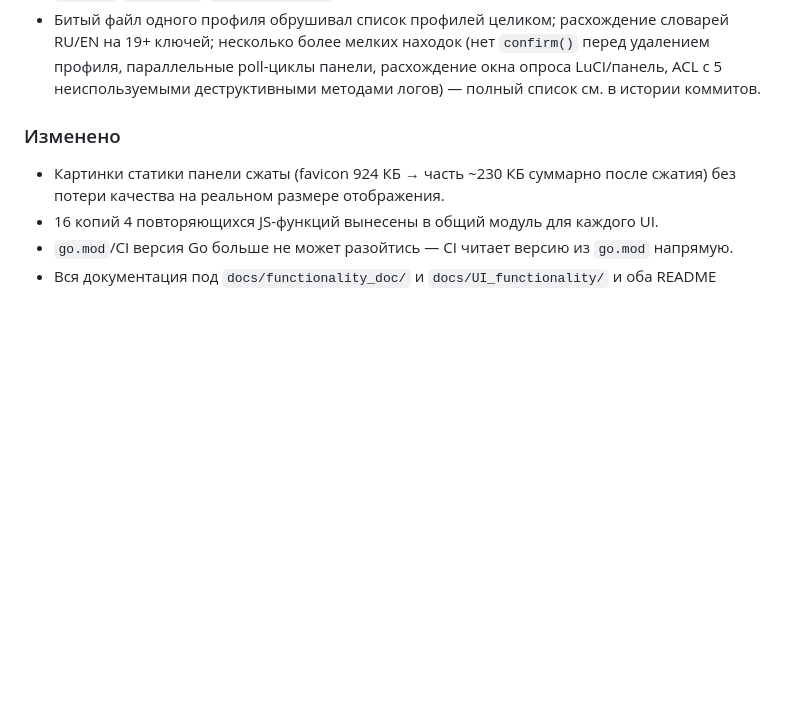
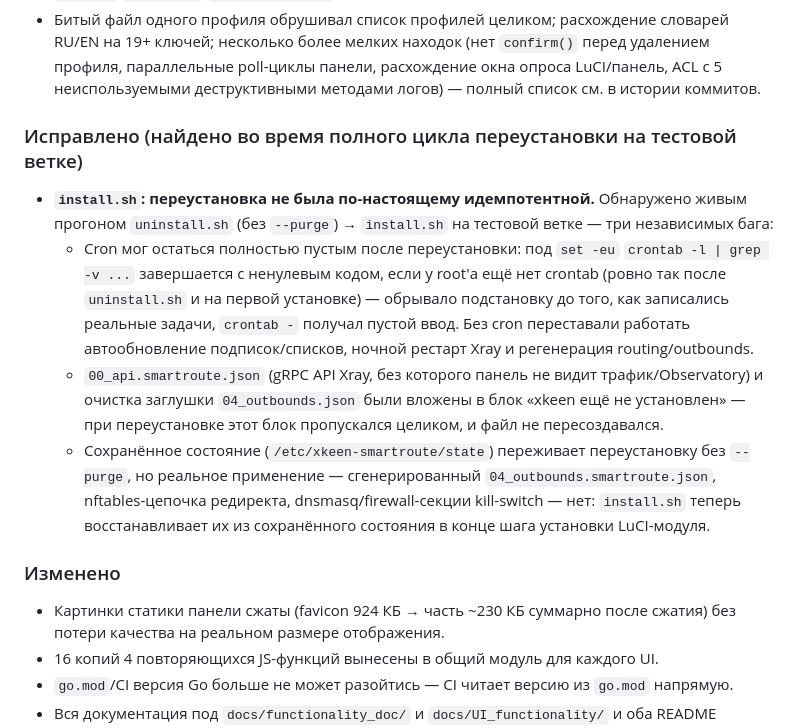
Before and after one commit to LackyCraft/xkeen-smartroute, a Markdown page: CHANGELOG.md, the part around the change. Rendered like a GitHub page; blank space fills up the shorter version.

Commit message:
docs: add install.sh reinstall-idempotency fixes to CHANGELOG

```diff
--- a/CHANGELOG.md
+++ b/CHANGELOG.md
@@ -79,6 +79,29 @@
   `confirm()` перед удалением профиля, параллельные poll-циклы панели,
   расхождение окна опроса LuCI/панель, ACL с 5 неиспользуемыми
   деструктивными методами логов) — полный список см. в истории коммитов.
+
+### Исправлено (найдено во время полного цикла переустановки на тестовой ветке)
+
+- **`install.sh`: переустановка не была по-настоящему идемпотентной.**
+  Обнаружено живым прогоном `uninstall.sh` (без `--purge`) → `install.sh`
+  на тестовой ветке — три независимых бага:
+  - Cron мог остаться полностью пустым после переустановки: под `set -eu`
+    `crontab -l | grep -v ...` завершается с ненулевым кодом, если у
+    root'а ещё нет crontab (ровно так после `uninstall.sh` и на первой
+    установке) — обрывало подстановку до того, как записались реальные
+    задачи, `crontab -` получал пустой ввод. Без cron переставали работать
+    автообновление подписок/списков, ночной рестарт Xray и регенерация
+    routing/outbounds.
+  - `00_api.smartroute.json` (gRPC API Xray, без которого панель не видит
+    трафик/Observatory) и очистка заглушки `04_outbounds.json` были
+    вложены в блок «xkeen ещё не установлен» — при переустановке этот
+    блок пропускался целиком, и файл не пересоздавался.
+  - Сохранённое состояние (`/etc/xkeen-smartroute/state`) переживает
+    переустановку без `--purge`, но реальное применение — сгенерированный
+    `04_outbounds.smartroute.json`, nftables-цепочка редиректа,
+    dnsmasq/firewall-секции kill-switch — нет: `install.sh` теперь
+    восстанавливает их из сохранённого состояния в конце шага установки
+    LuCI-модуля.
 
 ### Изменено
 
```
